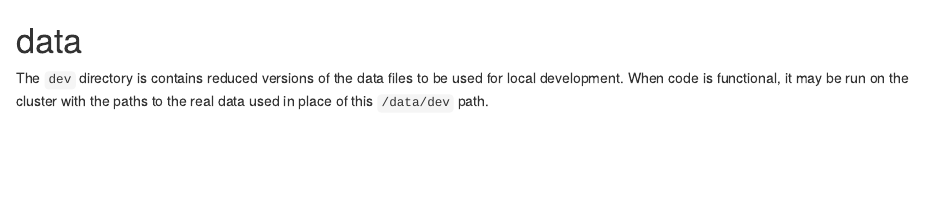
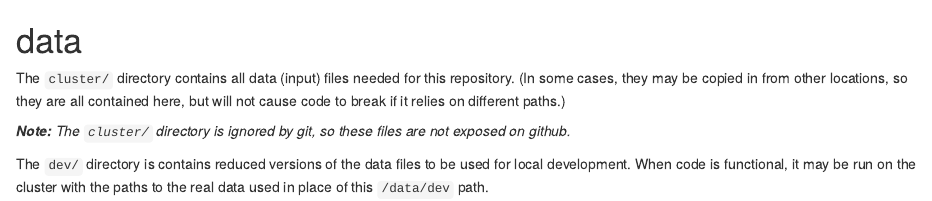
Before and after one commit to dongmeic/SDM, an R Markdown document (data/README.rmd): the page in a window 1100 px wide, from its top. Rendered offline with R 4.5, knitr and Pandoc, with nearby package versions.

Commit message:
ignores cluster/; updates README

```diff
--- a/data/README.rmd
+++ b/data/README.rmd
@@ -1,2 +1,7 @@
 # data
-The `dev` directory is contains reduced versions of the data files to be used for local development.  When code is functional, it may be run on the cluster with the paths to the real data used in place of this `/data/dev` path.
+
+The `cluster/` directory contains all data (input) files needed for this repository.  (In some cases, they may be copied in from other locations, so they are all contained here, but will not cause code to break if it relies on different paths.)
+
+_**Note:** The `cluster/` directory is ignored by git, so these files are not exposed on github._
+
+The `dev/` directory is contains reduced versions of the data files to be used for local development.  When code is functional, it may be run on the cluster with the paths to the real data used in place of this `/data/dev` path.
```
Also changed, not shown: 1 other file.
